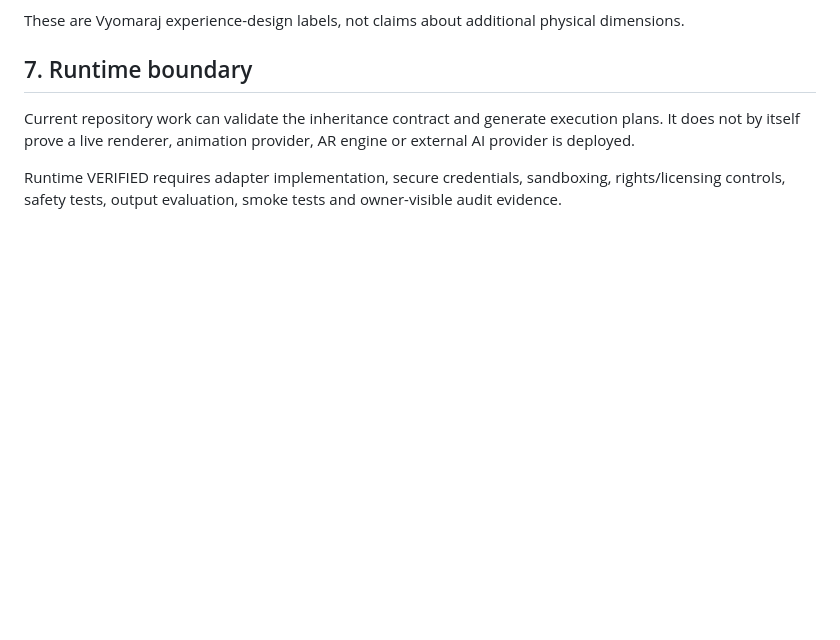
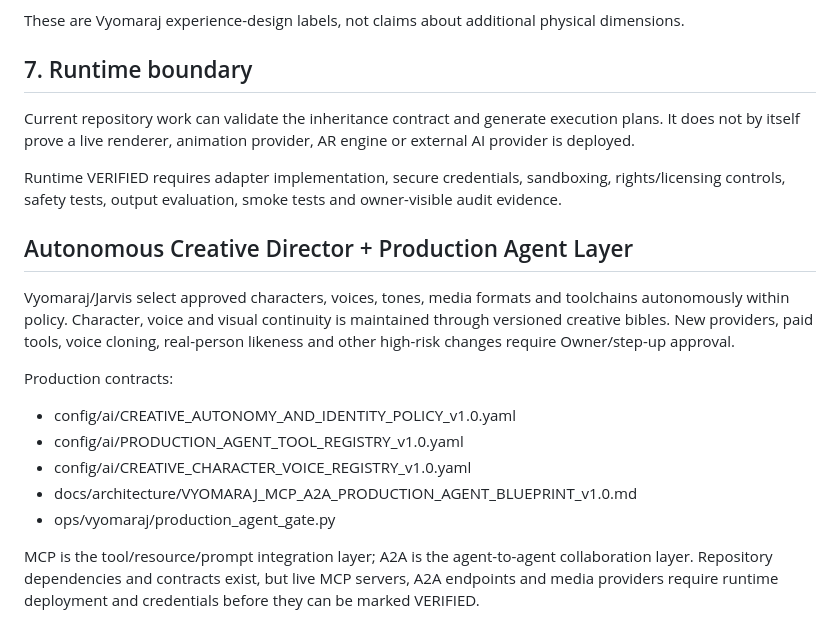
Before and after one commit to Vyomaraj1356/Vyomarajai, a Markdown page: docs/architecture/VYOMARAJ_UNIVERSAL_KNOWLEDGE_MEDIA_ARCHITECTURE_v1.0.md, the part around the change. Drawn GitHub-style; blank space fills up the shorter version.

Commit message:
Add autonomous creative director and MCP A2A layer

```diff
--- a/docs/architecture/VYOMARAJ_UNIVERSAL_KNOWLEDGE_MEDIA_ARCHITECTURE_v1.0.md
+++ b/docs/architecture/VYOMARAJ_UNIVERSAL_KNOWLEDGE_MEDIA_ARCHITECTURE_v1.0.md
@@ -120,3 +120,16 @@ These are Vyomaraj experience-design labels, not claims about additional physica
 Current repository work can validate the inheritance contract and generate execution plans. It does not by itself prove a live renderer, animation provider, AR engine or external AI provider is deployed.
 
 Runtime VERIFIED requires adapter implementation, secure credentials, sandboxing, rights/licensing controls, safety tests, output evaluation, smoke tests and owner-visible audit evidence.
+
+## Autonomous Creative Director + Production Agent Layer
+
+Vyomaraj/Jarvis select approved characters, voices, tones, media formats and toolchains autonomously within policy. Character, voice and visual continuity is maintained through versioned creative bibles. New providers, paid tools, voice cloning, real-person likeness and other high-risk changes require Owner/step-up approval.
+
+Production contracts:
+- config/ai/CREATIVE_AUTONOMY_AND_IDENTITY_POLICY_v1.0.yaml
+- config/ai/PRODUCTION_AGENT_TOOL_REGISTRY_v1.0.yaml
+- config/ai/CREATIVE_CHARACTER_VOICE_REGISTRY_v1.0.yaml
+- docs/architecture/VYOMARAJ_MCP_A2A_PRODUCTION_AGENT_BLUEPRINT_v1.0.md
+- ops/vyomaraj/production_agent_gate.py
+
+MCP is the tool/resource/prompt integration layer; A2A is the agent-to-agent collaboration layer. Repository dependencies and contracts exist, but live MCP servers, A2A endpoints and media providers require runtime deployment and credentials before they can be marked VERIFIED.
```
